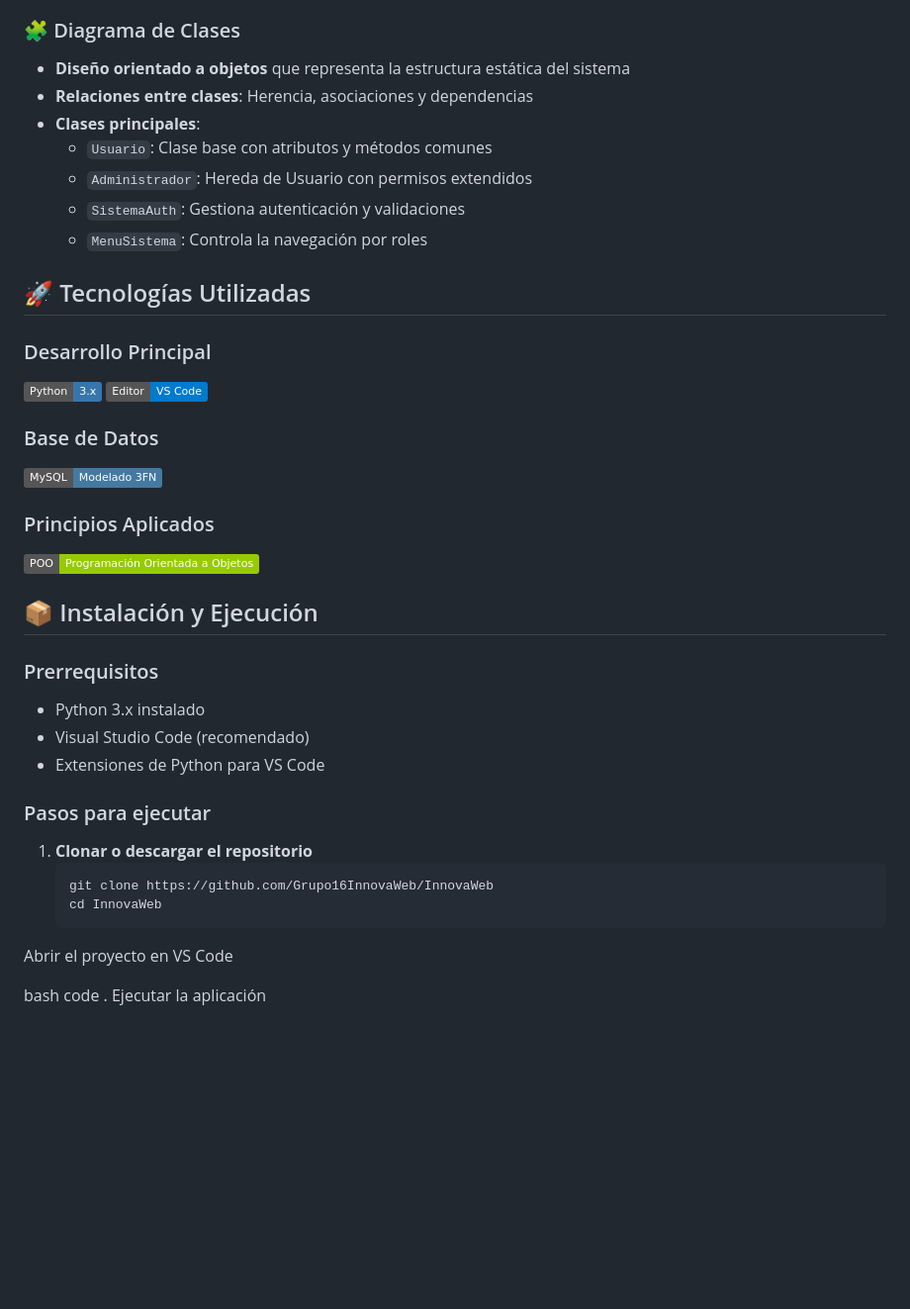
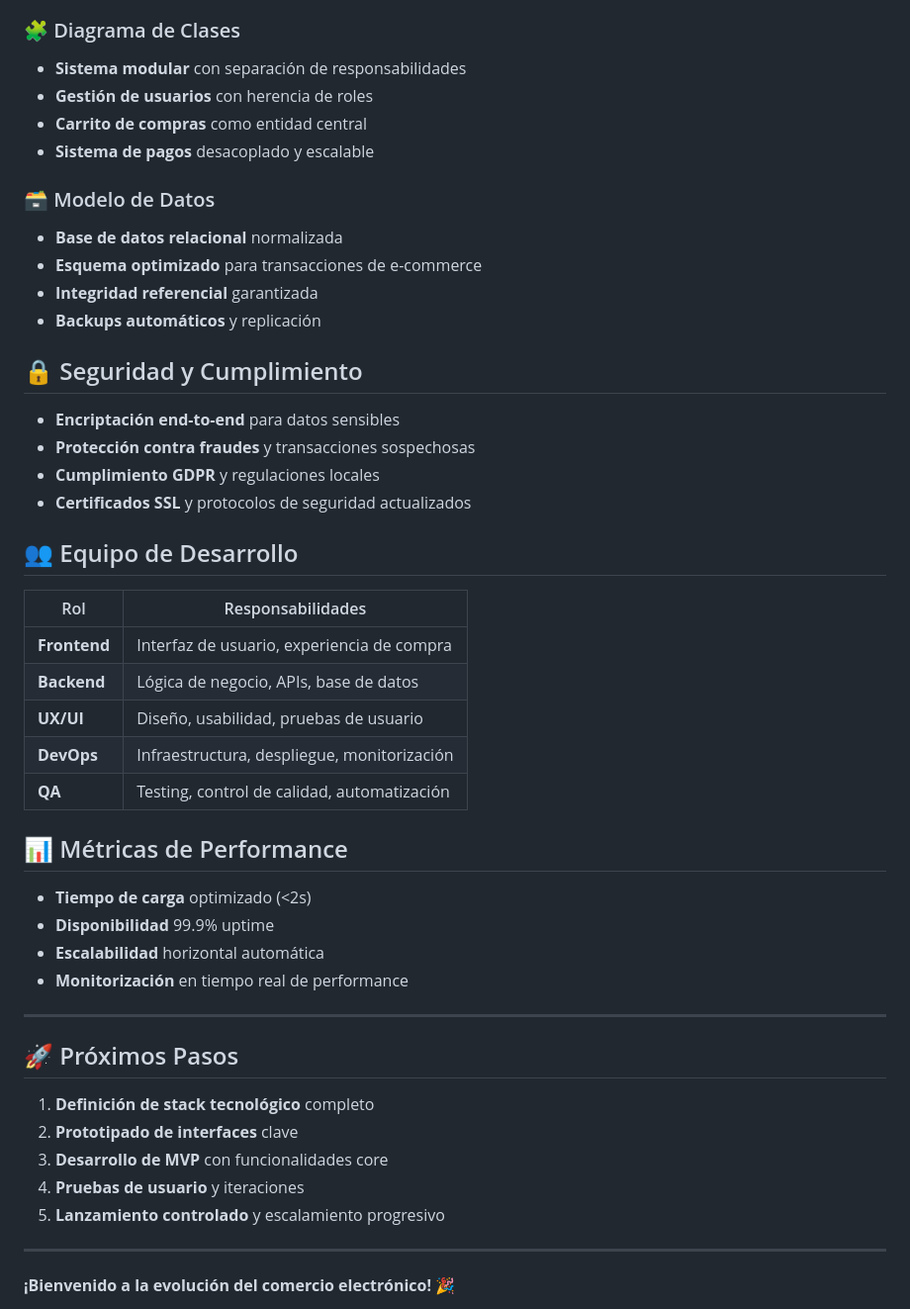
Before and after one commit to Rialmo95/portafolioEjemplo, a Markdown page: README.md, the part around one of its changes. Shown at 99% size. Rendered like a GitHub page; badges without logos; blank space fills up the shorter version.

````diff
--- a/README.md
+++ b/README.md
@@ -26,44 +69,51 @@ Sistema para la gestión de usuarios en un E-commerce de tecnología, desarrolla
 
 ### 🧩 Diagrama de Clases
+- **Sistema modular** con separación de responsabilidades
+- **Gestión de usuarios** con herencia de roles
+- **Carrito de compras** como entidad central
+- **Sistema de pagos** desacoplado y escalable
 
-- **Diseño orientado a objetos** que representa la estructura estática del sistema
-- **Relaciones entre clases**: Herencia, asociaciones y dependencias
-- **Clases principales**:
-  - `Usuario`: Clase base con atributos y métodos comunes
-  - `Administrador`: Hereda de Usuario con permisos extendidos
-  - `SistemaAuth`: Gestiona autenticación y validaciones
-  - `MenuSistema`: Controla la navegación por roles
+### 🗃️ Modelo de Datos
+- **Base de datos relacional** normalizada
+- **Esquema optimizado** para transacciones de e-commerce
+- **Integridad referencial** garantizada
+- **Backups automáticos** y replicación
 
+## 🔒 Seguridad y Cumplimiento
 
-## 🚀 Tecnologías Utilizadas
+- **Encriptación end-to-end** para datos sensibles
+- **Protección contra fraudes** y transacciones sospechosas
+- **Cumplimiento GDPR** y regulaciones locales
+- **Certificados SSL** y protocolos de seguridad actualizados
 
-### Desarrollo Principal
-![Python](https://img.shields.io/badge/Python-3.x-3776AB?logo=python&logoColor=white)
-![VS Code](https://img.shields.io/badge/Editor-VS%20Code-007ACC?logo=visual-studio-code)
+## 👥 Equipo de Desarrollo
 
-### Base de Datos
-![MySQL](https://img.shields.io/badge/MySQL-Modelado%203FN-4479A1?logo=mysql&logoColor=white)
+| Rol | Responsabilidades |
+|-----|-------------------|
+| **Frontend** | Interfaz de usuario, experiencia de compra |
+| **Backend** | Lógica de negocio, APIs, base de datos |
+| **UX/UI** | Diseño, usabilidad, pruebas de usuario |
+| **DevOps** | Infraestructura, despliegue, monitorización |
+| **QA** | Testing, control de calidad, automatización |
 
-### Principios Aplicados
-![POO](https://img.shields.io/badge/POO-Programación%20Orientada%20a%20Objetos-green)
+## 📊 Métricas de Performance
 
+- **Tiempo de carga** optimizado (<2s)
+- **Disponibilidad** 99.9% uptime
+- **Escalabilidad** horizontal automática
+- **Monitorización** en tiempo real de performance
 
-## 📦 Instalación y Ejecución
+---
 
-### Prerrequisitos
-- Python 3.x instalado
-- Visual Studio Code (recomendado)
-- Extensiones de Python para VS Code
+## 🚀 Próximos Pasos
 
-### Pasos para ejecutar
-1. **Clonar o descargar el repositorio**
-   ```bash
-   git clone https://github.com/Grupo16InnovaWeb/InnovaWeb
-   cd InnovaWeb
-Abrir el proyecto en VS Code
+1. **Definición de stack tecnológico** completo
+2. **Prototipado de interfaces** clave
+3. **Desarrollo de MVP** con funcionalidades core
+4. **Pruebas de usuario** y iteraciones
+5. **Lanzamiento controlado** y escalamiento progresivo
 
-bash
-code .
-Ejecutar la aplicación
+---
 
+**¡Bienvenido a la evolución del comercio electrónico!** 🎉
 
````
Also changed, not shown: other parts of README.md (+62 -92 lines).
